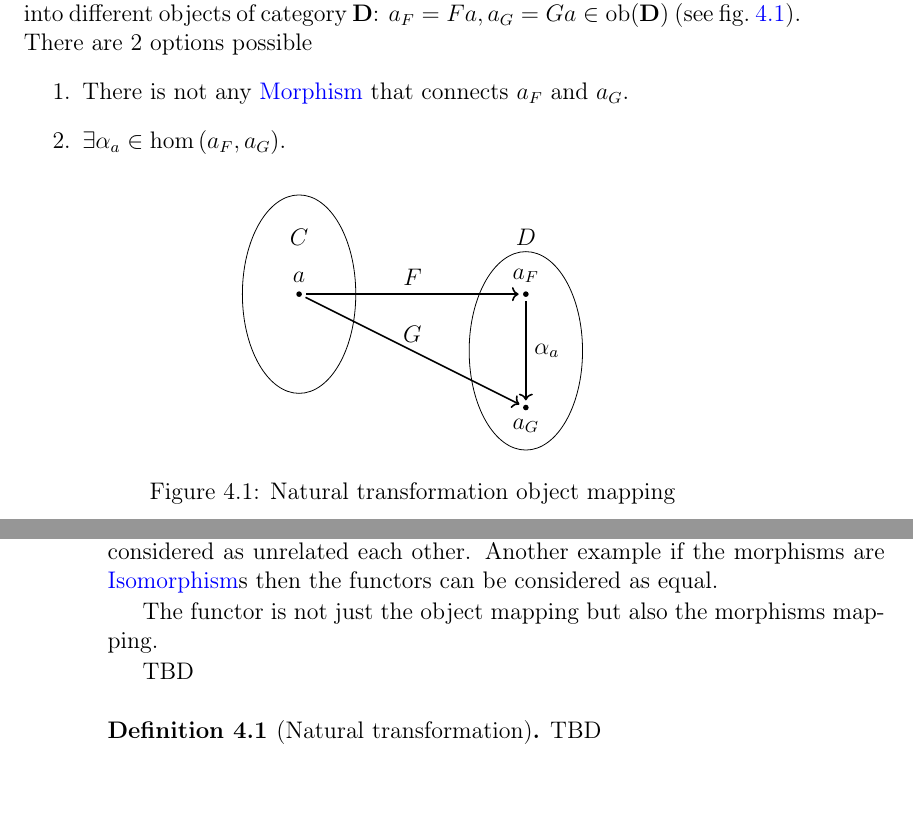
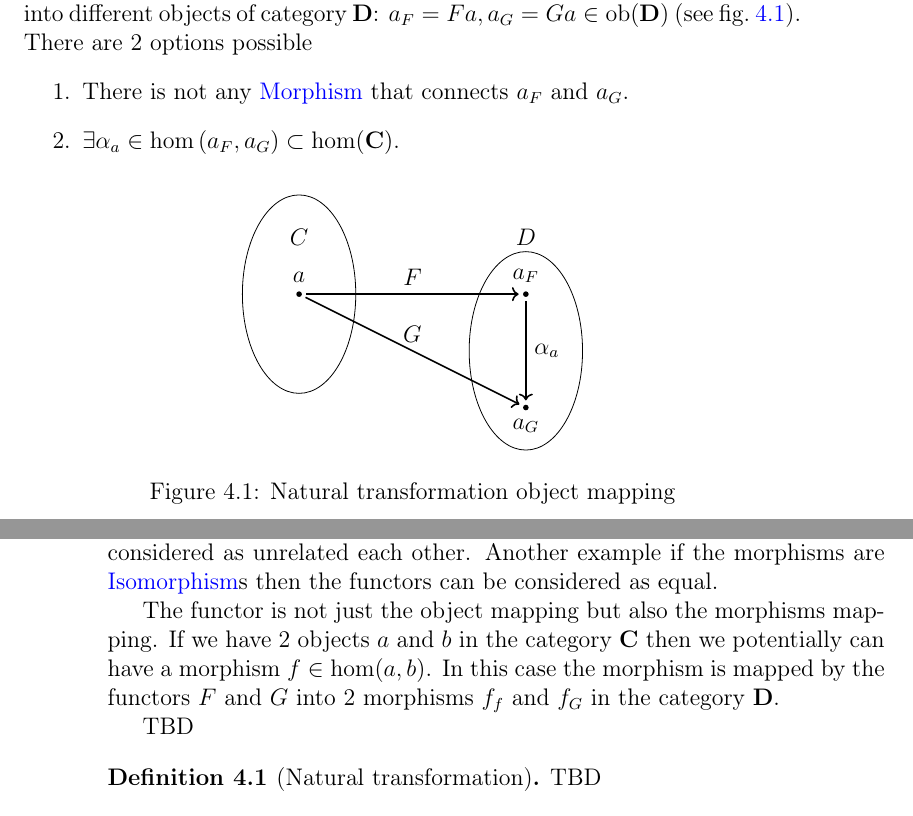
Before and after one commit to ivanmurashko/articles, a LaTeX book (cattheory/cattheory.tex, which reads cattheory/nt.tex): two parts of pages 37 and 38 of 47, joined at a grey line, cut so that both start at the same text. Compiled offline with pdfLaTeX; a missing bibliography style is replaced by a similar one.

Commit message:
cattheory: natural transformation stub

```diff
--- a/cattheory/nt.tex
+++ b/cattheory/nt.tex
@@ -51,7 +51,8 @@ category $\cat{D}$: $a_F = F a, a_G = G a \in \catob{D}$ (see
 \begin{enumerate}
 \item There is not  any \mynameref{def:morphism} that connects $a_F$
   and $a_G$.
-\item $\exists \alpha_a \in \hom\left(a_F, a_G\right)$.
+\item $\exists \alpha_a \in \hom\left(a_F, a_G\right) \subset
+  \cathom{C}$.
 \end{enumerate}
 We can of course to create an artificial morphism that connects the
 objects but if we use \textit{natural} morphisms
@@ -117,7 +118,10 @@ considered as equal.
 
 
 The functor is not just the object mapping but also the morphisms
-mapping.
+mapping. If we have 2 objects $a$ and $b$ in the category $\cat{C}$
+then we potentially can have a morphism $f \in \hom(a, b)$. In this
+case the morphism is mapped by the functors $F$ and $G$ into 2
+morphisms $f_f$ and $f_G$ in the category $\cat{D}$.
 
 
 
```
Also changed, not shown: cattheory/cattheory.pdf.
